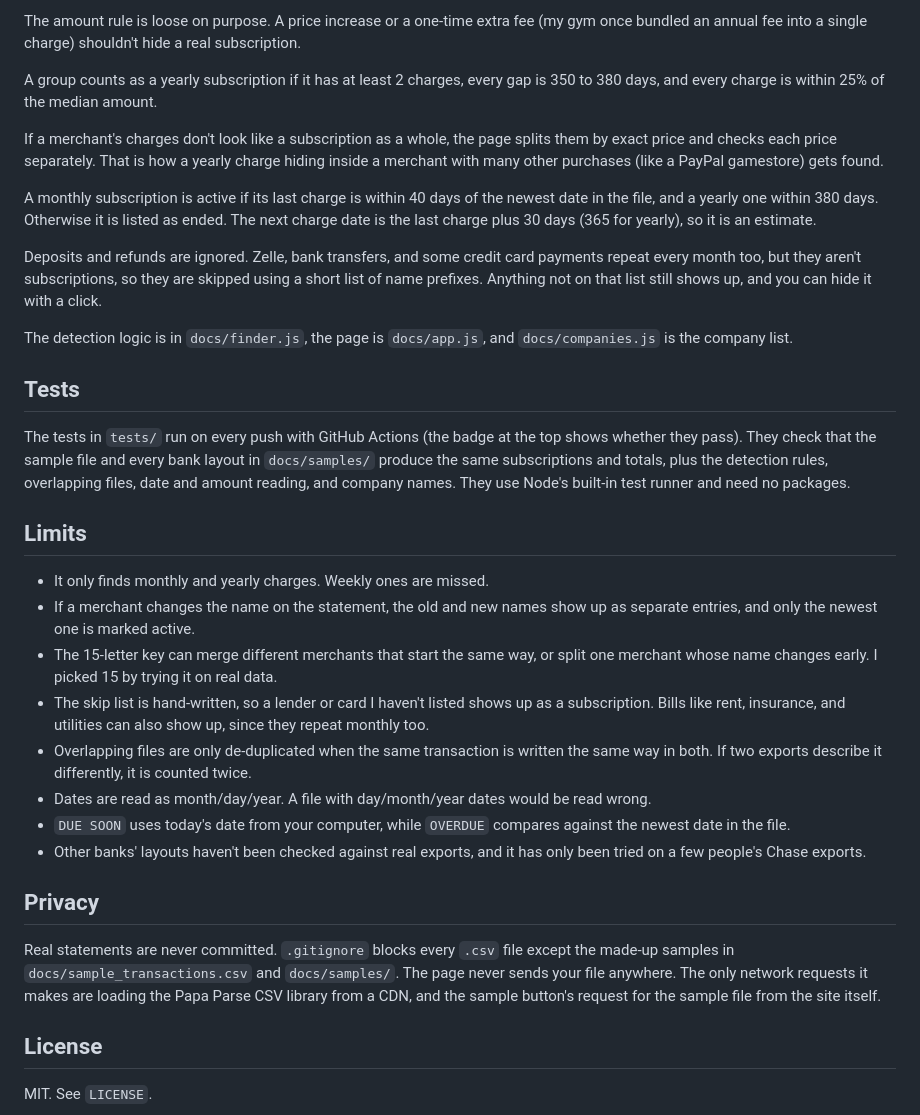
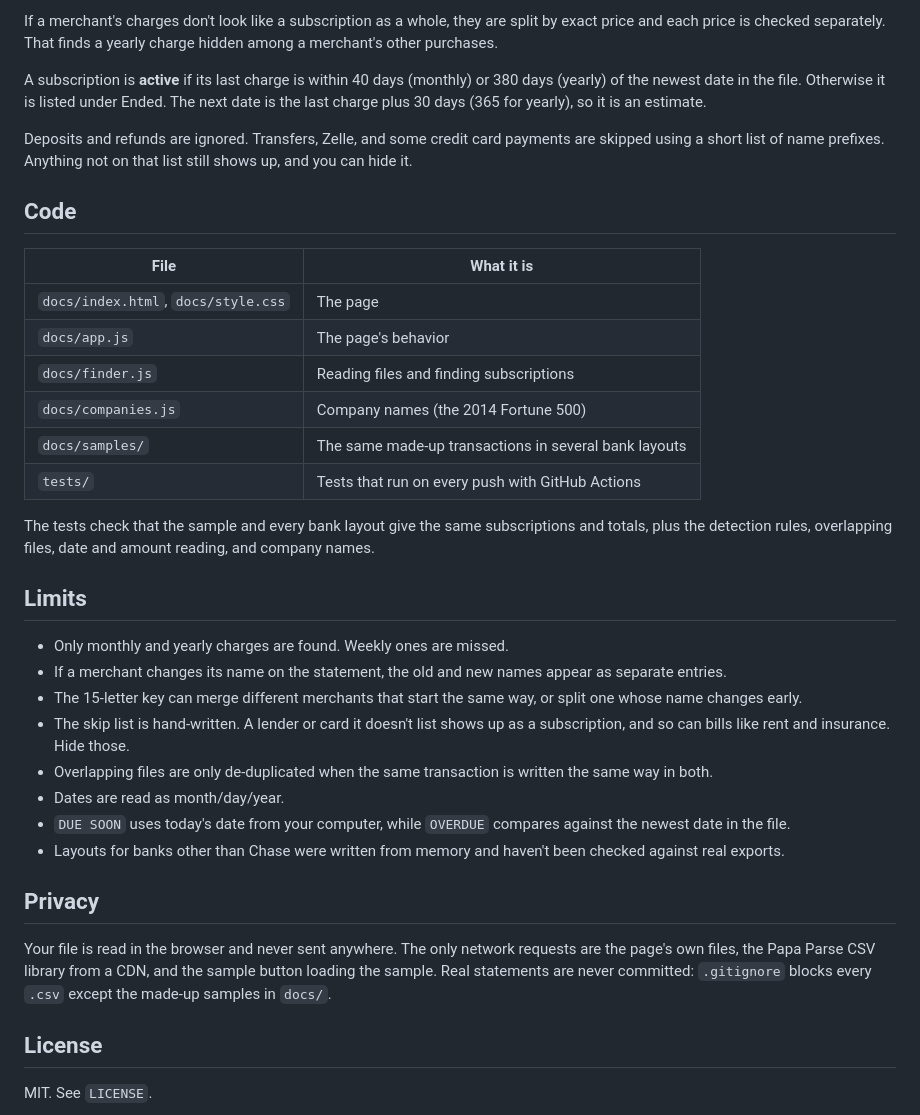
Before and after one commit to readtheterms/subscription-finder, a Markdown page: README.md, the part around one of its changes. GitHub-like rendering.

```diff
--- a/README.md
+++ b/README.md
@@ -46,34 +29,37 @@ A group counts as a monthly subscription if:
 
-The amount rule is loose on purpose. A price increase or a one-time extra fee (my gym once bundled an annual fee into a single charge) shouldn't hide a real subscription.
+If a merchant's charges don't look like a subscription as a whole, they are split by exact price and each price is checked separately. That finds a yearly charge hidden among a merchant's other purchases.
 
-A group counts as a yearly subscription if it has at least 2 charges, every gap is 350 to 380 days, and every charge is within 25% of the median amount.
+A subscription is **active** if its last charge is within 40 days (monthly) or 380 days (yearly) of the newest date in the file. Otherwise it is listed under Ended. The next date is the last charge plus 30 days (365 for yearly), so it is an estimate.
 
-If a merchant's charges don't look like a subscription as a whole, the page splits them by exact price and checks each price separately. That is how a yearly charge hiding inside a merchant with many other purchases (like a PayPal gamestore) gets found.
+Deposits and refunds are ignored. Transfers, Zelle, and some credit card payments are skipped using a short list of name prefixes. Anything not on that list still shows up, and you can hide it.
 
-A monthly subscription is active if its last charge is within 40 days of the newest date in the file, and a yearly one within 380 days. Otherwise it is listed as ended. The next charge date is the last charge plus 30 days (365 for yearly), so it is an estimate.
+## Code
 
-Deposits and refunds are ignored. Zelle, bank transfers, and some credit card payments repeat every month too, but they aren't subscriptions, so they are skipped using a short list of name prefixes. Anything not on that list still shows up, and you can hide it with a click.
+| File | What it is |
+| --- | --- |
+| `docs/index.html`, `docs/style.css` | The page |
+| `docs/app.js` | The page's behavior |
+| `docs/finder.js` | Reading files and finding subscriptions |
+| `docs/companies.js` | Company names (the 2014 Fortune 500) |
+| `docs/samples/` | The same made-up transactions in several bank layouts |
+| `tests/` | Tests that run on every push with GitHub Actions |
 
-The detection logic is in `docs/finder.js`, the page is `docs/app.js`, and `docs/companies.js` is the company list.
-
-## Tests
-
-The tests in `tests/` run on every push with GitHub Actions (the badge at the top shows whether they pass). They check that the sample file and every bank layout in `docs/samples/` produce the same subscriptions and totals, plus the detection rules, overlapping files, date and amount reading, and company names. They use Node's built-in test runner and need no packages.
+The tests check that the sample and every bank layout give the same subscriptions and totals, plus the detection rules, overlapping files, date and amount reading, and company names.
 
 ## Limits
 
-- It only finds monthly and yearly charges. Weekly ones are missed.
-- If a merchant changes the name on the statement, the old and new names show up as separate entries, and only the newest one is marked active.
-- The 15-letter key can merge different merchants that start the same way, or split one merchant whose name changes early. I picked 15 by trying it on real data.
-- The skip list is hand-written, so a lender or card I haven't listed shows up as a subscription. Bills like rent, insurance, and utilities can also show up, since they repeat monthly too.
-- Overlapping files are only de-duplicated when the same transaction is written the same way in both. If two exports describe it differently, it is counted twice.
-- Dates are read as month/day/year. A file with day/month/year dates would be read wrong.
+- Only monthly and yearly charges are found. Weekly ones are missed.
+- If a merchant changes its name on the statement, the old and new names appear as separate entries.
+- The 15-letter key can merge different merchants that start the same way, or split one whose name changes early.
+- The skip list is hand-written. A lender or card it doesn't list shows up as a subscription, and so can bills like rent and insurance. Hide those.
+- Overlapping files are only de-duplicated when the same transaction is written the same way in both.
+- Dates are read as month/day/year.
 - `DUE SOON` uses today's date from your computer, while `OVERDUE` compares against the newest date in the file.
-- Other banks' layouts haven't been checked against real exports, and it has only been tried on a few people's Chase exports.
+- Layouts for banks other than Chase were written from memory and haven't been checked against real exports.
 
 ## Privacy
 
-Real statements are never committed. `.gitignore` blocks every `.csv` file except the made-up samples in `docs/sample_transactions.csv` and `docs/samples/`. The page never sends your file anywhere. The only network requests it makes are loading the Papa Parse CSV library from a CDN, and the sample button's request for the sample file from the site itself.
+Your file is read in the browser and never sent anywhere. The only network requests are the page's own files, the Papa Parse CSV library from a CDN, and the sample button loading the sample. Real statements are never committed: `.gitignore` blocks every `.csv` except the made-up samples in `docs/`.
 
 ## License
 
```
Also changed, not shown: other parts of README.md (+14 -31 lines), docs/screenshot.png.
